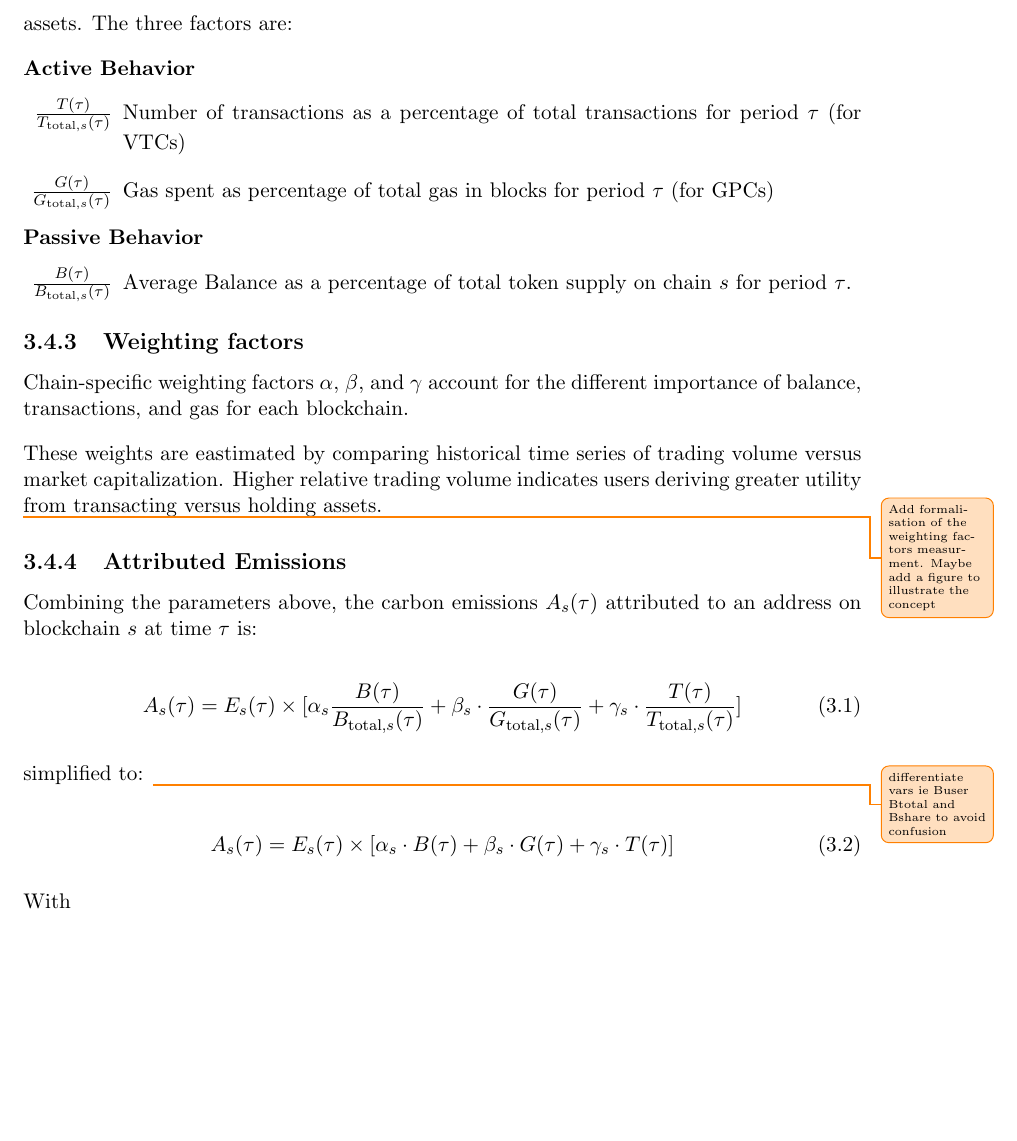
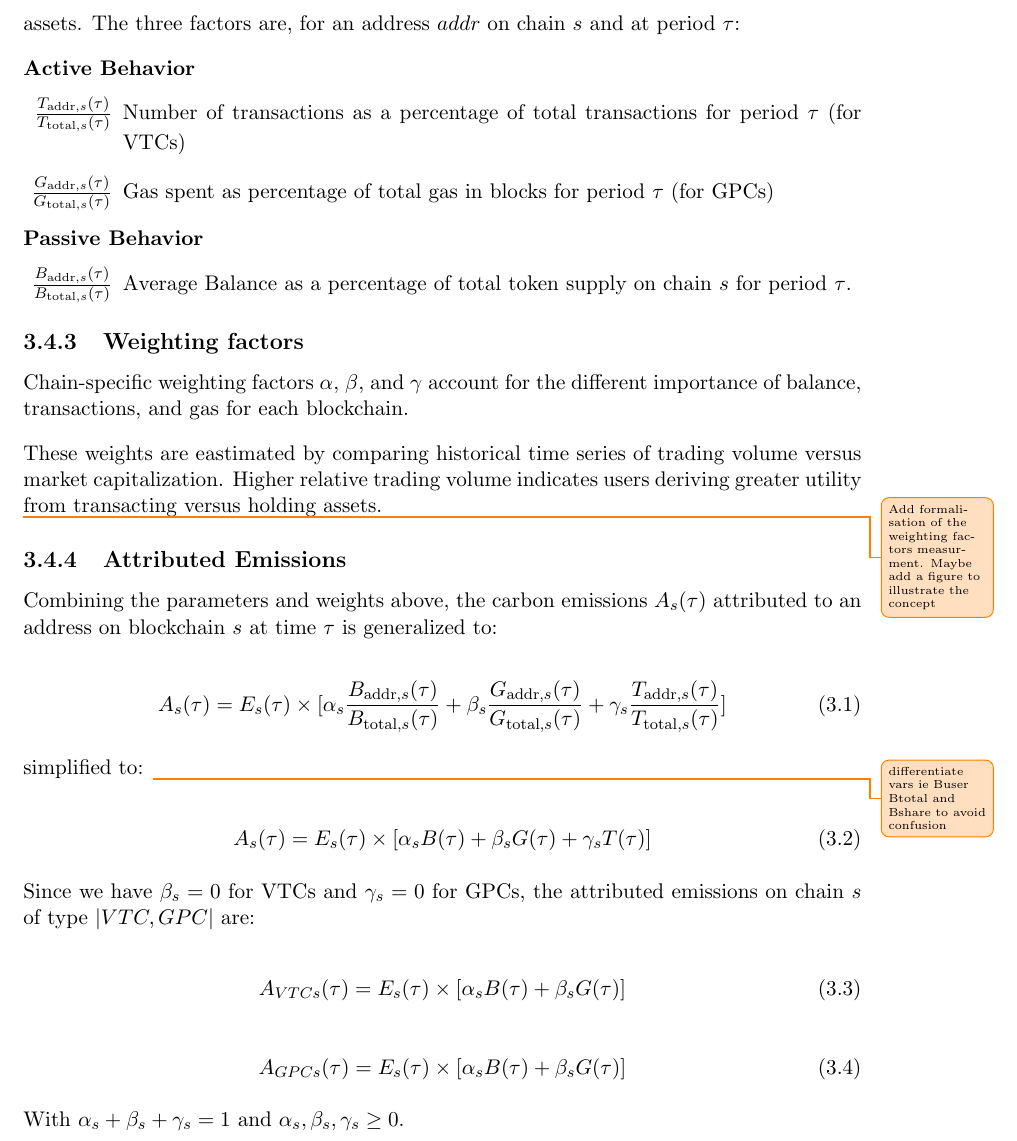
Before and after one commit to mateobelanger/GreenBlocks-Paper, a LaTeX thesis (main.tex): part of page 14 of 21, cut at the place of the change, the shorter picture padded with empty space. Compiled offline with pdfLaTeX.

Commit message:
fix: typo in methodology

```diff
--- a/main.tex
+++ b/main.tex
@@ -193,16 +193,16 @@ The emission rate \(E_s(\tau)\) represents the overall amount of tCO2-equivalent
 
-The responsibility share for an address, owned by a user, is determined based on three factors, in two categories of behavior. Active behavior represents value derived from interacting with the blockchain, while passive behavior represents value derived from holding assets. The three factors are:
+The responsibility share for an address, owned by a user, is determined based on three factors, in two categories of behavior. Active behavior represents value derived from interacting with the blockchain, while passive behavior represents value derived from holding assets. The three factors are, for an address $addr$ on chain $s$ and at period $\tau$:
 
 \begin{samepage}
 \begin{description}
     \item[Active Behavior] \hfill
     \begin{itemize}
-        \item[\( \frac{T(\tau)}{T_{\text{total},s}(\tau)} \)] Number of transactions as a percentage of total transactions for period $\tau$ (for VTCs)
-        \item[\( \frac{G(\tau)}{G_{\text{total},s}(\tau)} \)] Gas spent as percentage of total gas in blocks for period $\tau$ (for GPCs)
+        \item[\( \frac{T_{\text{addr}, s}(\tau)}{T_{\text{total},s}(\tau)} \)] Number of transactions as a percentage of total transactions for period $\tau$ (for VTCs)
+        \item[\( \frac{G_{\text{addr},s}(\tau)}{G_{\text{total},s}(\tau)} \)] Gas spent as percentage of total gas in blocks for period $\tau$ (for GPCs)
     \end{itemize}
     \item[Passive Behavior] \hfill
     \begin{itemize}
-        \item[\( \frac{B(\tau)}{B_{\text{total},s}(\tau)} \)] Average Balance as a percentage of total token supply on chain $s$ for period $\tau$.
+        \item[\( \frac{B_{\text{addr},s}(\tau)}{B_{\text{total},s}(\tau)} \)] Average Balance as a percentage of total token supply on chain $s$ for period $\tau$.
     \end{itemize}
 \end{description}
 \end{samepage}
@@ -216,14 +216,14 @@ These weights are eastimated by comparing historical time series of trading volu
 
 \subsection{Attributed Emissions}
 
-Combining the parameters above, the carbon emissions \(A_s(\tau)\) attributed to an address on blockchain $s$ at time $\tau$ is:
+Combining the parameters and weights above, the carbon emissions \(A_s(\tau)\) attributed to an address on blockchain $s$ at time $\tau$ is generalized to:
 
 \begin{equation}
     A_{s}(\tau) = E_{s}(\tau) \times
         [
-        \alpha_{s}\frac{B(\tau)}{B_{\text{total},s}(\tau)} +
-        \beta_{s} \cdot  \frac{G(\tau)}{G_{\text{total},s}(\tau)} +
-        \gamma_{s} \cdot \frac{T(\tau)}{T_{\text{total},s}(\tau)}
+        \alpha_{s}\frac{B_{\text{addr},s}(\tau)}{B_{\text{total},s}(\tau)} +
+        \beta_{s}  \frac{G_{\text{addr},s}(\tau)}{G_{\text{total},s}(\tau)} +
+        \gamma_{s} \frac{T_{\text{addr},s}(\tau)}{T_{\text{total},s}(\tau)}
         ]
 \end{equation}
 
@@ -233,10 +233,20 @@ simplified to:
 
 
 \begin{equation}
-    A_{s}(\tau) = E_{s}(\tau) \times [\alpha_{s} \cdot B(\tau) + \beta_{s} \cdot G(\tau) + \gamma_{s} \cdot T(\tau)]
+    A_{s}(\tau) = E_{s}(\tau) \times [\alpha_{s} B(\tau) + \beta_{s} G(\tau) + \gamma_{s} T(\tau)]
 \end{equation}
 
-With
+Since we have $\beta_{s} = 0$ for VTCs and $\gamma_{s} = 0$ for GPCs, the attributed emissions on chain $s$ of type $|VTC, GPC|$ are:
+
+\begin{equation}
+    A_{VTCs}(\tau) = E_{s}(\tau) \times [\alpha_{s} B(\tau) + \beta_{s} G(\tau)]
+\end{equation}
+
+\begin{equation}
+    A_{GPCs}(\tau) = E_{s}(\tau) \times [\alpha_{s} B(\tau) + \beta_{s} G(\tau)]
+\end{equation}
+
+With $\alpha_{s} + \beta_{s} + \gamma_{s} = 1$ and $\alpha_{s}, \beta_{s}, \gamma_{s} \geq 0$.
 
 
 
```
Also changed, not shown: main.pdf, main.tex (2 more changed lines).
